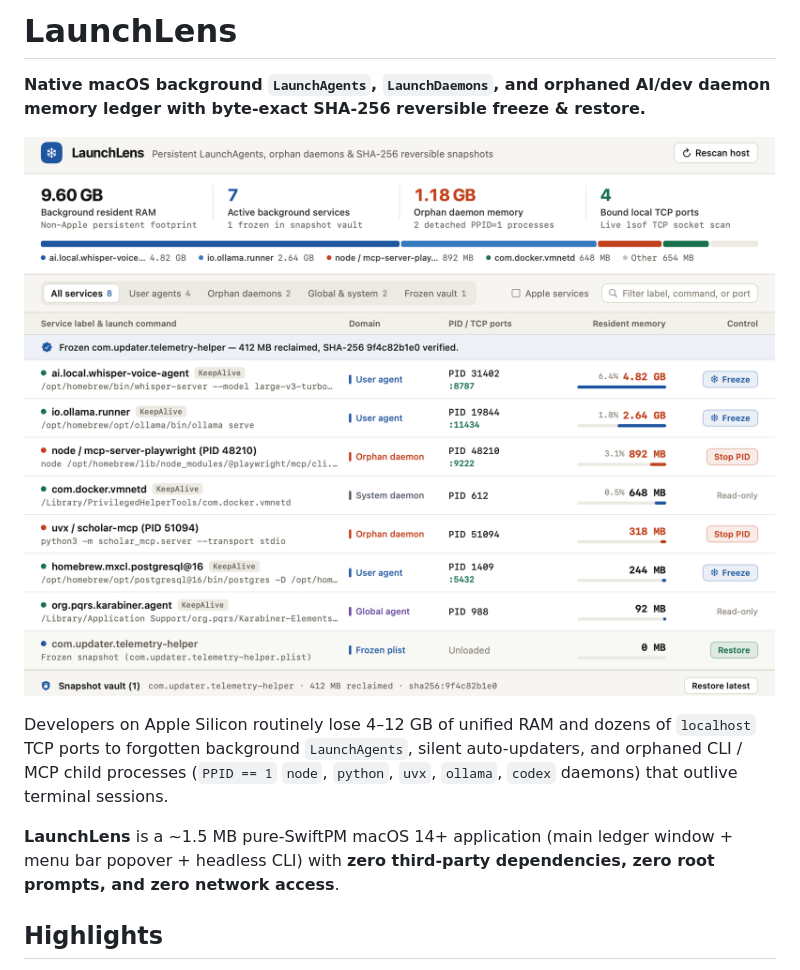
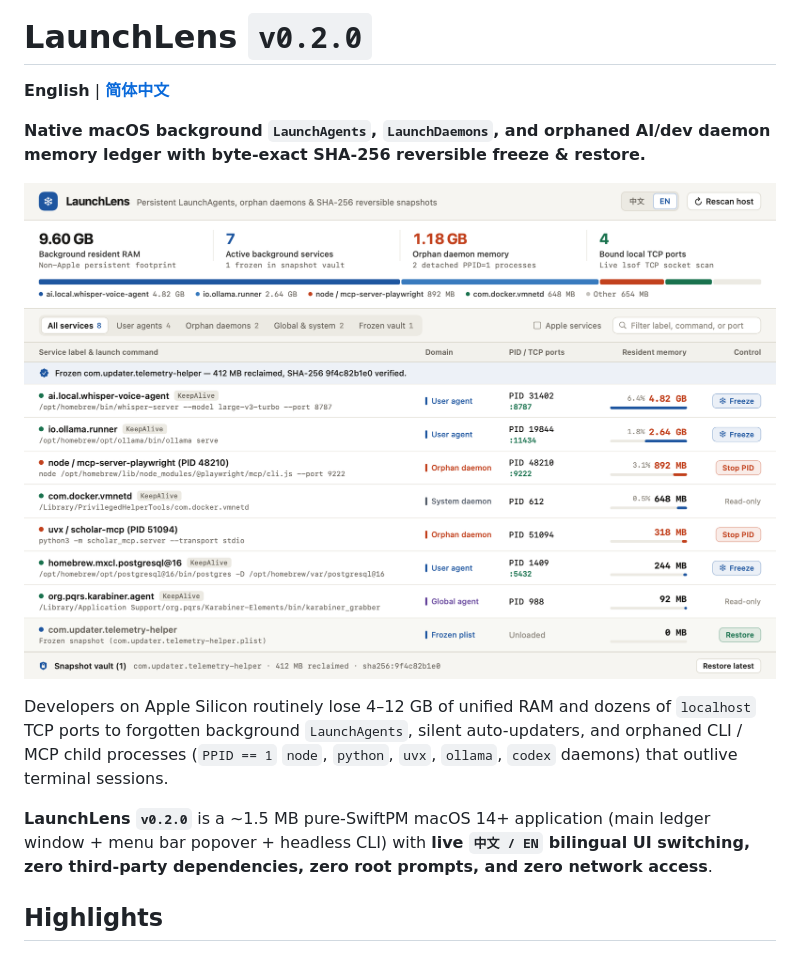
Before and after one commit to zxu756/LaunchLens, a Markdown page: README.md, the part around one of its changes. Drawn GitHub-style; pictures changed too: docs/screenshot-main.png.

Commit message:
feat(i18n): add live Chinese/English toggle, Retina screenshots & README.zh-CN (v0.2.0)

```diff
--- a/README.md
+++ b/README.md
@@ -1,4 +1,6 @@
-# LaunchLens
+# LaunchLens `v0.2.0`
+
+**English** | **[简体中文](README.zh-CN.md)**
 
 **Native macOS background `LaunchAgents`, `LaunchDaemons`, and orphaned AI/dev daemon memory ledger with byte-exact SHA-256 reversible freeze & restore.**
 
@@ -6,7 +8,7 @@
 
 Developers on Apple Silicon routinely lose 4–12 GB of unified RAM and dozens of `localhost` TCP ports to forgotten background `LaunchAgents`, silent auto-updaters, and orphaned CLI / MCP child processes (`PPID == 1` `node`, `python`, `uvx`, `ollama`, `codex` daemons) that outlive terminal sessions.
 
-**LaunchLens** is a ~1.5 MB pure-SwiftPM macOS 14+ application (main ledger window + menu bar popover + headless CLI) with **zero third-party dependencies, zero root prompts, and zero network access**.
+**LaunchLens `v0.2.0`** is a ~1.5 MB pure-SwiftPM macOS 14+ application (main ledger window + menu bar popover + headless CLI) with **live `中文 / EN` bilingual UI switching, zero third-party dependencies, zero root prompts, and zero network access**.
 
 ## Highlights
 
```
Also changed, not shown: other parts of README.md (+7 -3 lines), README.zh-CN.md (added, +69 -0 lines), docs/screenshot-main-zh.png (added), docs/screenshot-menubar-zh.png (added), docs/screenshot-menubar.png, 10 other files.
